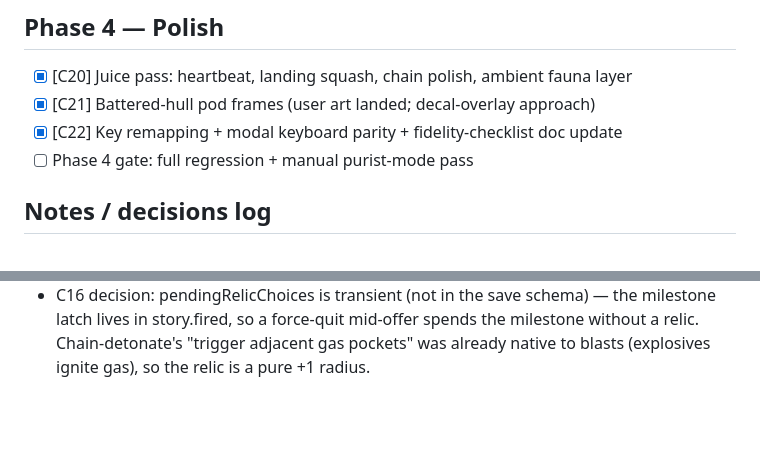
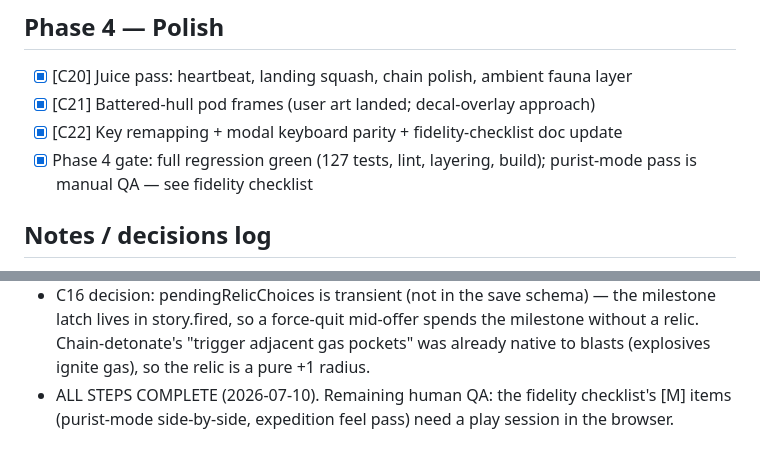
Before and after one commit to 2Tricky4u/CoreLode, a Markdown page: docs/plan-progress.md, 2 parts joined by grey strips. GitHub-like rendering; blank space fills up the shorter version.

Commit message:
Complete the master plan: tick the Phase 4 gate
127 tests, lint, layering and production build all green. The manual
purist-mode side-by-side remains as [M] QA in the fidelity checklist.

Co-Authored-By: Claude Fable 5 <noreply@anthropic.com>

```diff
--- a/docs/plan-progress.md
+++ b/docs/plan-progress.md
@@ -40,7 +40,7 @@ possible, and continue; otherwise stop.
 - [x] [C20] Juice pass: heartbeat, landing squash, chain polish, ambient fauna layer
 - [x] [C21] Battered-hull pod frames (user art landed; decal-overlay approach)
 - [x] [C22] Key remapping + modal keyboard parity + fidelity-checklist doc update
-- [ ] Phase 4 gate: full regression + manual purist-mode pass
+- [x] Phase 4 gate: full regression green (127 tests, lint, layering, build); purist-mode pass is manual QA — see fidelity checklist
 
 ## Notes / decisions log
 
@@ -57,3 +57,5 @@ possible, and continue; otherwise stop.
   latch lives in story.fired, so a force-quit mid-offer spends the milestone without a
   relic. Chain-detonate's "trigger adjacent gas pockets" was already native to blasts
   (explosives ignite gas), so the relic is a pure +1 radius.
+- ALL STEPS COMPLETE (2026-07-10). Remaining human QA: the fidelity checklist's [M] items
+  (purist-mode side-by-side, expedition feel pass) need a play session in the browser.
```
